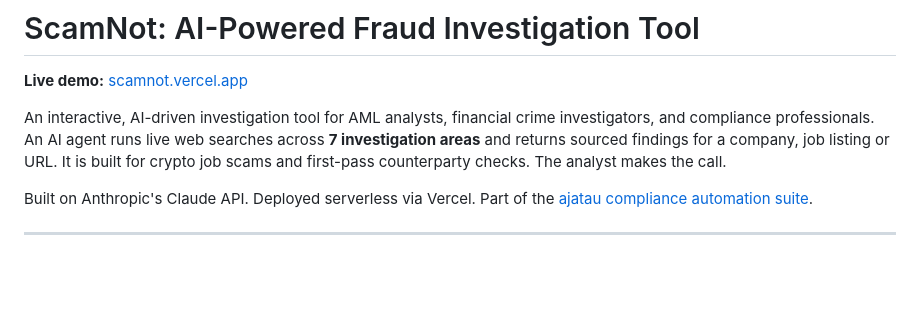
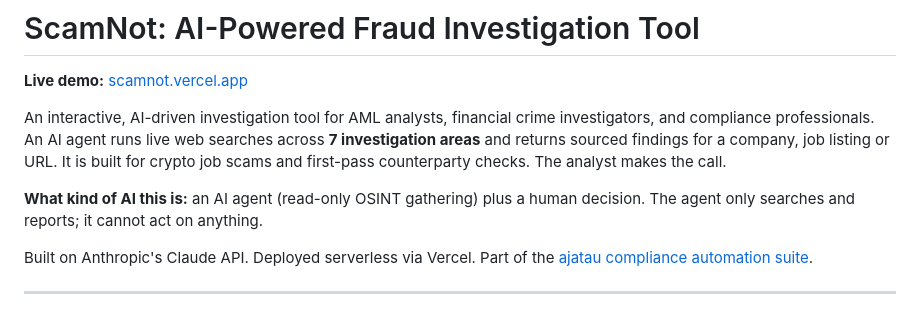
Before and after one commit to gintarejat/scamnot, a Markdown page: README.md, the part around the change. Drawn GitHub-style; blank space fills up the shorter version.

Commit message:
README: state the AI type (read-only agent + human decision)
Co-Authored-By: Claude Opus 5.5 <noreply@anthropic.com>

```diff
--- a/README.md
+++ b/README.md
@@ -3,6 +3,8 @@
 **Live demo:** [scamnot.vercel.app](https://scamnot.vercel.app)
 
 An interactive, AI-driven investigation tool for AML analysts, financial crime investigators, and compliance professionals. An AI agent runs live web searches across **7 investigation areas** and returns sourced findings for a company, job listing or URL. It is built for crypto job scams and first-pass counterparty checks. The analyst makes the call.
+
+**What kind of AI this is:** an AI agent (read-only OSINT gathering) plus a human decision. The agent only searches and reports; it cannot act on anything.
 
 Built on Anthropic's Claude API. Deployed serverless via Vercel. Part of the [ajatau compliance automation suite](https://ajatauaml.com).
 
```
